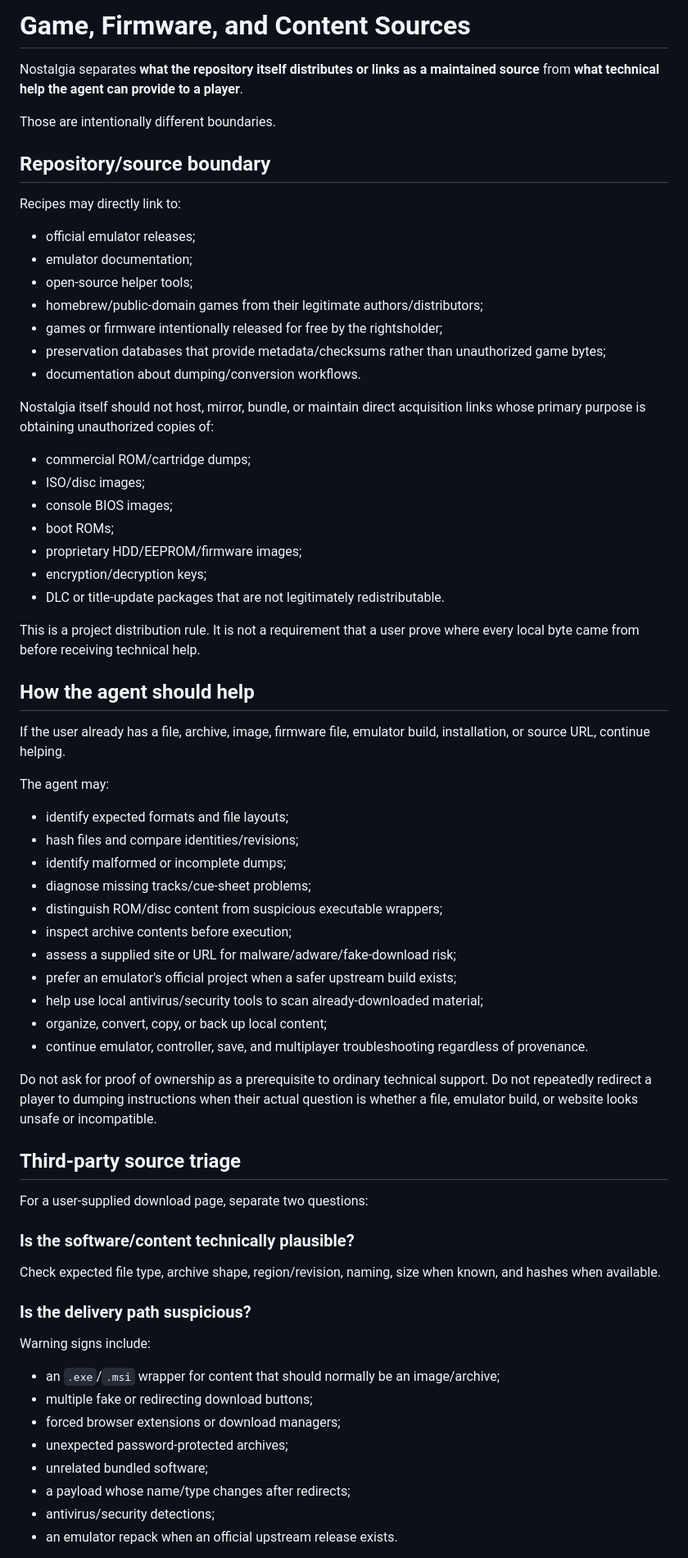
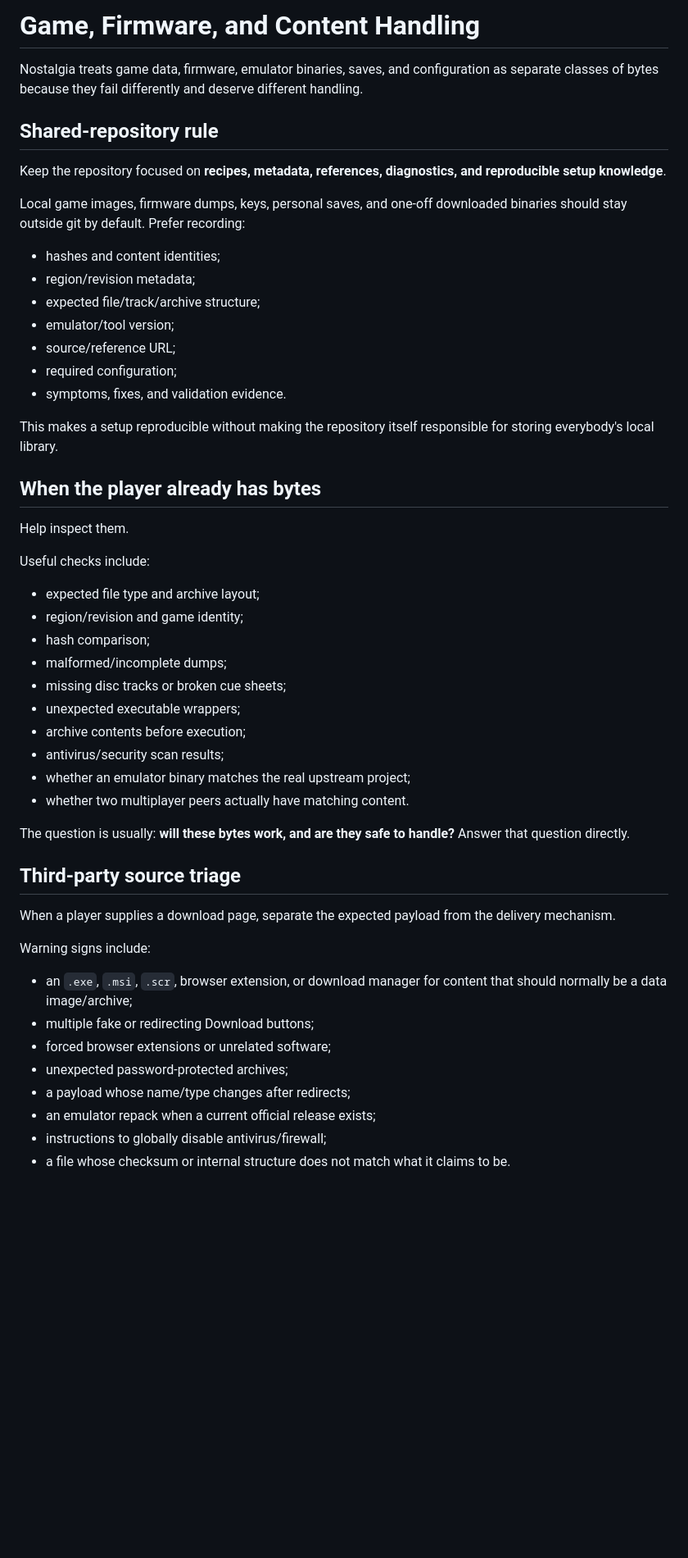
Before and after one commit to bdf1992/nostalgia, a Markdown page: docs/CONTENT.md, the part around one of its changes. Shown at 82% size. Drawn GitHub-style; blank space fills up the shorter version.

Commit message:
docs: narrow content guide to practical file hygiene

```diff
--- a/docs/CONTENT.md
+++ b/docs/CONTENT.md
@@ -1,72 +1,54 @@
-# Game, Firmware, and Content Sources
+# Game, Firmware, and Content Handling
 
-Nostalgia separates **what the repository itself distributes or links as a maintained source** from **what technical help the agent can provide to a player**.
+Nostalgia treats game data, firmware, emulator binaries, saves, and configuration as separate classes of bytes because they fail differently and deserve different handling.
 
-Those are intentionally different boundaries.
+## Shared-repository rule
 
-## Repository/source boundary
+Keep the repository focused on **recipes, metadata, references, diagnostics, and reproducible setup knowledge**.
 
-Recipes may directly link to:
+Local game images, firmware dumps, keys, personal saves, and one-off downloaded binaries should stay outside git by default. Prefer recording:
 
-- official emulator releases;
-- emulator documentation;
-- open-source helper tools;
-- homebrew/public-domain games from their legitimate authors/distributors;
-- games or firmware intentionally released for free by the rightsholder;
-- preservation databases that provide metadata/checksums rather than unauthorized game bytes;
-- documentation about dumping/conversion workflows.
+- hashes and content identities;
+- region/revision metadata;
+- expected file/track/archive structure;
+- emulator/tool version;
+- source/reference URL;
+- required configuration;
+- symptoms, fixes, and validation evidence.
 
-Nostalgia itself should not host, mirror, bundle, or maintain direct acquisition links whose primary purpose is obtaining unauthorized copies of:
+This makes a setup reproducible without making the repository itself responsible for storing everybody's local library.
 
-- commercial ROM/cartridge dumps;
-- ISO/disc images;
-- console BIOS images;
-- boot ROMs;
-- proprietary HDD/EEPROM/firmware images;
-- encryption/decryption keys;
-- DLC or title-update packages that are not legitimately redistributable.
+## When the player already has bytes
 
-This is a project distribution rule. It is not a requirement that a user prove where every local byte came from before receiving technical help.
+Help inspect them.
 
-## How the agent should help
+Useful checks include:
 
-If the user already has a file, archive, image, firmware file, emulator build, installation, or source URL, continue helping.
+- expected file type and archive layout;
+- region/revision and game identity;
+- hash comparison;
+- malformed/incomplete dumps;
+- missing disc tracks or broken cue sheets;
+- unexpected executable wrappers;
+- archive contents before execution;
+- antivirus/security scan results;
+- whether an emulator binary matches the real upstream project;
+- whether two multiplayer peers actually have matching content.
 
-The agent may:
-
-- identify expected formats and file layouts;
-- hash files and compare identities/revisions;
-- identify malformed or incomplete dumps;
-- diagnose missing tracks/cue-sheet problems;
-- distinguish ROM/disc content from suspicious executable wrappers;
-- inspect archive contents before execution;
-- assess a supplied site or URL for malware/adware/fake-download risk;
-- prefer an emulator's official project when a safer upstream build exists;
-- help use local antivirus/security tools to scan already-downloaded material;
-- organize, convert, copy, or back up local content;
-- continue emulator, controller, save, and multiplayer troubleshooting regardless of provenance.
-
-Do not ask for proof of ownership as a prerequisite to ordinary technical support.
-Do not repeatedly redirect a player to dumping instructions when their actual question is whether a file, emulator build, or website looks unsafe or incompatible.
+The question is usually: **will these bytes work, and are they safe to handle?** Answer that question directly.
 
 ## Third-party source triage
 
-For a user-supplied download page, separate two questions:
-
-### Is the software/content technically plausible?
-
-Check expected file type, archive shape, region/revision, naming, size when known, and hashes when available.
-
-### Is the delivery path suspicious?
+When a player supplies a download page, separate the expected payload from the delivery mechanism.
 
 Warning signs include:
 
-- an `.exe`/`.msi` wrapper for content that should normally be an image/archive;
-- multiple fake or redirecting download buttons;
-- forced browser extensions or download managers;
+- an `.exe`, `.msi`, `.scr`, browser extension, or download manager for content that should normally be a data image/archive;
+- multiple fake or redirecting Download buttons;
+- forced browser extensions or unrelated software;
 - unexpected password-protected archives;
-- unrelated bundled software;
 - a payload whose name/type changes after redirects;
-- antivirus/security detections;
-- an emulator repack when an official upstream release exists.
+- an emulator repack when a current official release exists;
+- instructions to globally disable antivirus/firewall;
+- a file whose checksum or internal structure does not match what it claims to be.
 
```
Also changed, not shown: other parts of docs/CONTENT.md (+12 -8 lines).
